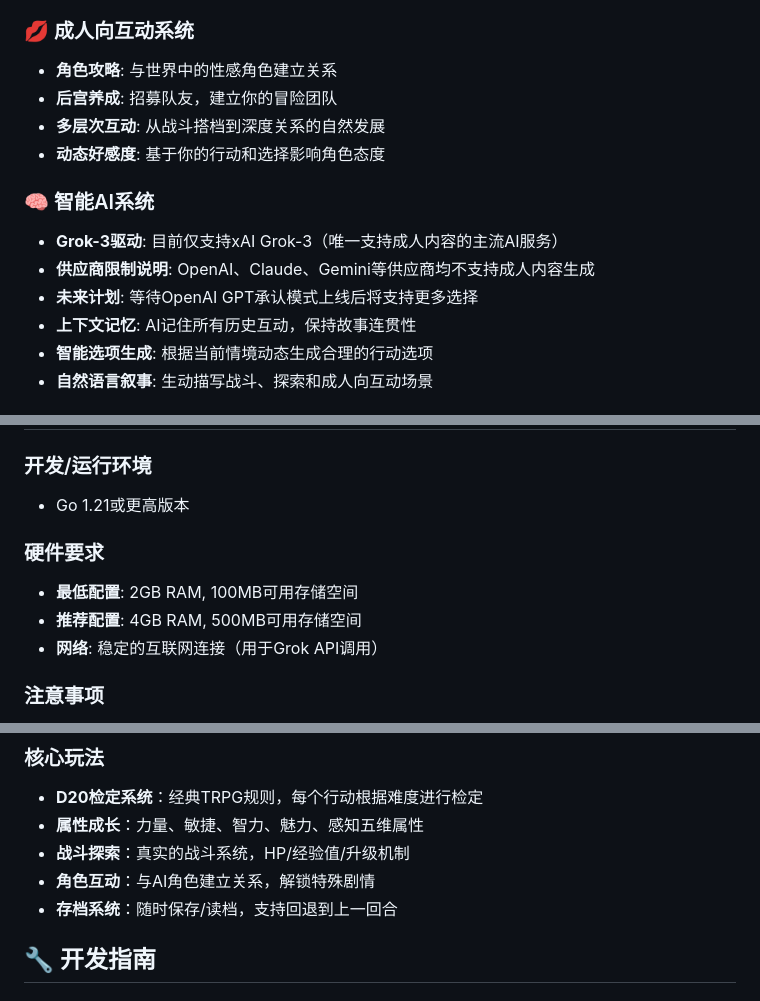
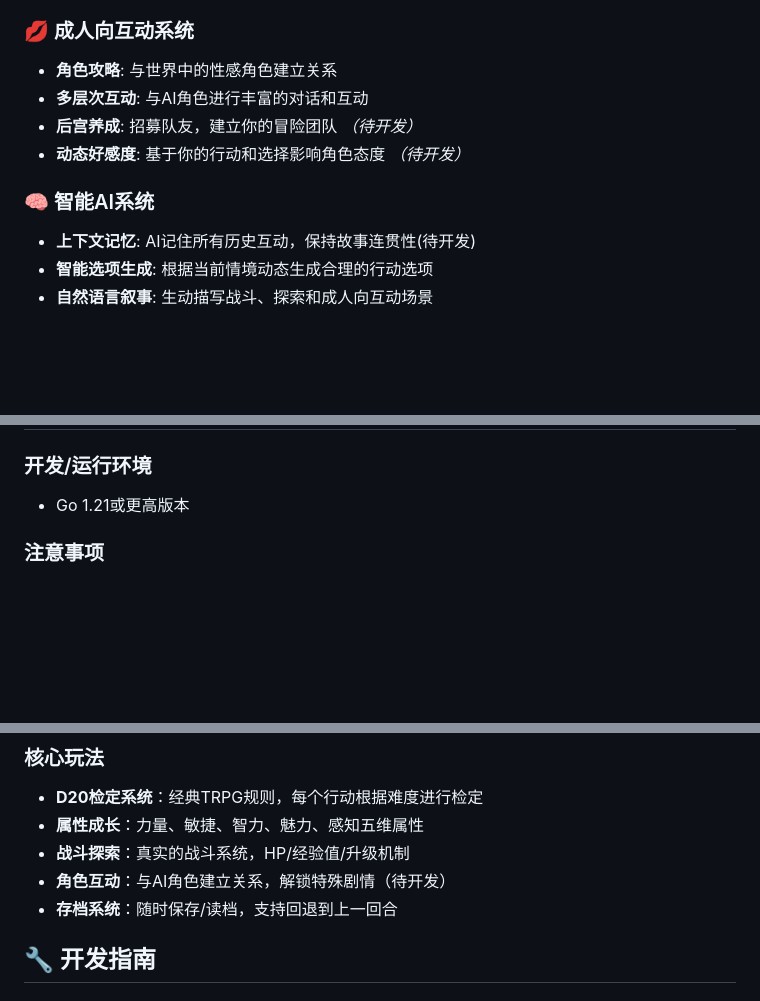
Before and after one commit to Fater666/InfiniteAbyss, a Markdown page: README.md, 3 parts joined by grey strips. Rendered like a GitHub page; blank space fills up the shorter version.

```diff
--- a/README.md
+++ b/README.md
@@ -85,16 +85,12 @@
 ### 💋 成人向互动系统
 
 * **角色攻略**: 与世界中的性感角色建立关系
-* **后宫养成**: 招募队友，建立你的冒险团队
-* **多层次互动**: 从战斗搭档到深度关系的自然发展
-* **动态好感度**: 基于你的行动和选择影响角色态度
+* **多层次互动**: 与AI角色进行丰富的对话和互动
+* **后宫养成**: 招募队友，建立你的冒险团队 *（待开发）*
+* **动态好感度**: 基于你的行动和选择影响角色态度 *（待开发）*
 
 ### 🧠 智能AI系统
-
-* **Grok-3驱动**: 目前仅支持xAI Grok-3（唯一支持成人内容的主流AI服务）
-* **供应商限制说明**: OpenAI、Claude、Gemini等供应商均不支持成人内容生成
-* **未来计划**: 等待OpenAI GPT承认模式上线后将支持更多选择
-* **上下文记忆**: AI记住所有历史互动，保持故事连贯性
+* **上下文记忆**: AI记住所有历史互动，保持故事连贯性(待开发)
 * **智能选项生成**: 根据当前情境动态生成合理的行动选项
 * **自然语言叙事**: 生动描写战斗、探索和成人向互动场景
 
@@ -119,11 +115,6 @@
 
 ### 开发/运行环境
 * Go 1.21或更高版本
-
-### 硬件要求
-* **最低配置**: 2GB RAM, 100MB可用存储空间
-* **推荐配置**: 4GB RAM, 500MB可用存储空间
-* **网络**: 稳定的互联网连接（用于Grok API调用）
 
 ### 注意事项
 * 需要有效的xAI Grok API密钥才能正常使用
@@ -206,7 +197,7 @@ start.bat
 * **D20检定系统**：经典TRPG规则，每个行动根据难度进行检定
 * **属性成长**：力量、敏捷、智力、魅力、感知五维属性
 * **战斗探索**：真实的战斗系统，HP/经验值/升级机制
-* **角色互动**：与AI角色建立关系，解锁特殊剧情
+* **角色互动**：与AI角色建立关系，解锁特殊剧情（待开发）
 * **存档系统**：随时保存/读档，支持回退到上一回合
 
 ## 🔧 开发指南
```
